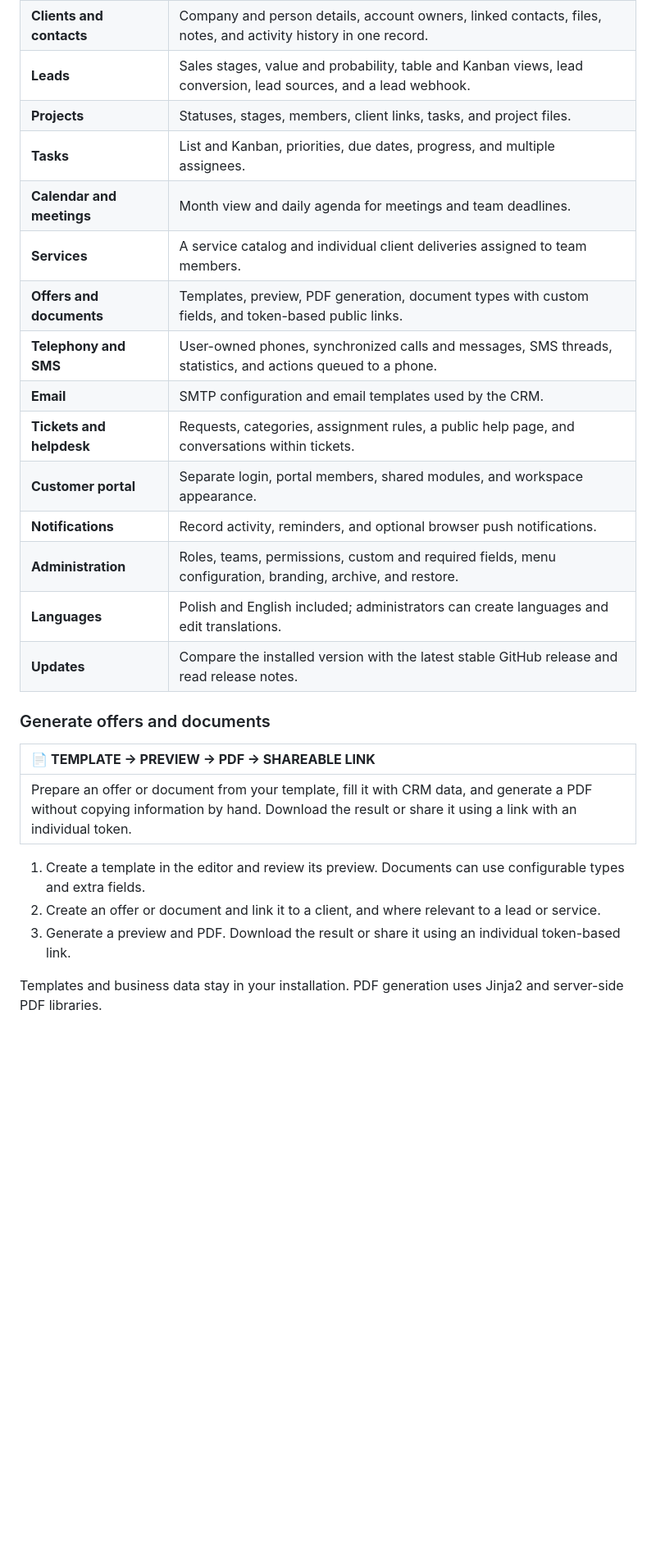
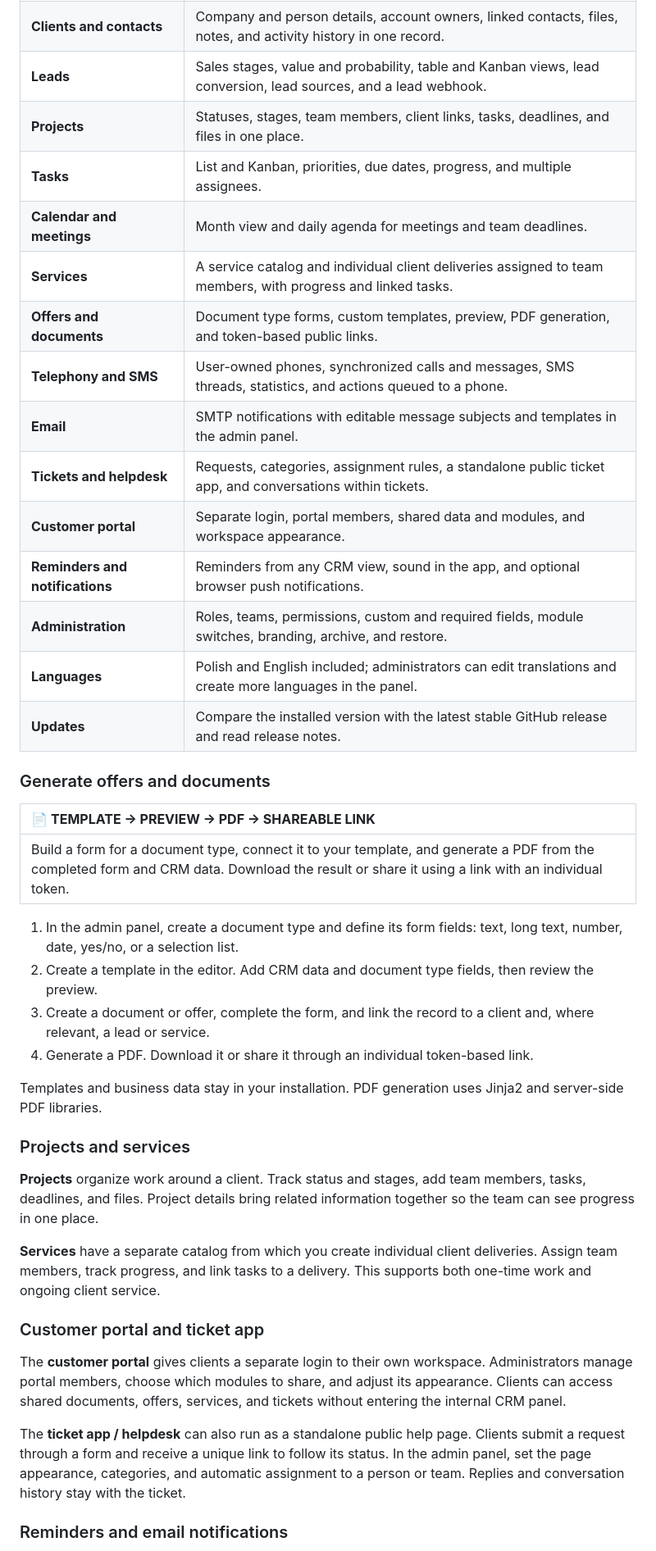
Before and after one commit to ZenCRM/ZenCRM, a Markdown page: README.md, the part around one of its changes. Shown at 82% size. Rendered like a GitHub page; blank space fills up the shorter version.

```diff
--- a/README.md
+++ b/README.md
@@ -201,28 +225,44 @@ Select a template under **Settings → Appearance templates**. Both work with li
 | **Dashboard** | Counts for clients, leads, projects, tasks, and services, pipeline charts, and shortcuts to frequent actions. |
 | **Clients and contacts** | Company and person details, account owners, linked contacts, files, notes, and activity history in one record. |
 | **Leads** | Sales stages, value and probability, table and Kanban views, lead conversion, lead sources, and a lead webhook. |
-| **Projects** | Statuses, stages, members, client links, tasks, and project files. |
+| **Projects** | Statuses, stages, team members, client links, tasks, deadlines, and files in one place. |
 | **Tasks** | List and Kanban, priorities, due dates, progress, and multiple assignees. |
 | **Calendar and meetings** | Month view and daily agenda for meetings and team deadlines. |
-| **Services** | A service catalog and individual client deliveries assigned to team members. |
-| **Offers and documents** | Templates, preview, PDF generation, document types with custom fields, and token-based public links. |
+| **Services** | A service catalog and individual client deliveries assigned to team members, with progress and linked tasks. |
+| **Offers and documents** | Document type forms, custom templates, preview, PDF generation, and token-based public links. |
 | **Telephony and SMS** | User-owned phones, synchronized calls and messages, SMS threads, statistics, and actions queued to a phone. |
-| **Email** | SMTP configuration and email templates used by the CRM. |
-| **Tickets and helpdesk** | Requests, categories, assignment rules, a public help page, and conversations within tickets. |
-| **Customer portal** | Separate login, portal members, shared modules, and workspace appearance. |
-| **Notifications** | Record activity, reminders, and optional browser push notifications. |
-| **Administration** | Roles, teams, permissions, custom and required fields, menu configuration, branding, archive, and restore. |
-| **Languages** | Polish and English included; administrators can create languages and edit translations. |
+| **Email** | SMTP notifications with editable message subjects and templates in the admin panel. |
+| **Tickets and helpdesk** | Requests, categories, assignment rules, a standalone public ticket app, and conversations within tickets. |
+| **Customer portal** | Separate login, portal members, shared data and modules, and workspace appearance. |
+| **Reminders and notifications** | Reminders from any CRM view, sound in the app, and optional browser push notifications. |
+| **Administration** | Roles, teams, permissions, custom and required fields, module switches, branding, archive, and restore. |
+| **Languages** | Polish and English included; administrators can edit translations and create more languages in the panel. |
 | **Updates** | Compare the installed version with the latest stable GitHub release and read release notes. |
 
 ### Generate offers and documents
 
 | 📄 **TEMPLATE → PREVIEW → PDF → SHAREABLE LINK** |
 | :--- |
-| Prepare an offer or document from your template, fill it with CRM data, and generate a PDF without copying information by hand. Download the result or share it using a link with an individual token. |
+| Build a form for a document type, connect it to your template, and generate a PDF from the completed form and CRM data. Download the result or share it using a link with an individual token. |
 
-1. Create a template in the editor and review its preview. Documents can use configurable types and extra fields.
-2. Create an offer or document and link it to a client, and where relevant to a lead or service.
-3. Generate a preview and PDF. Download the result or share it using an individual token-based link.
+1. In the admin panel, create a document type and define its form fields: text, long text, number, date, yes/no, or a selection list.
+2. Create a template in the editor. Add CRM data and document type fields, then review the preview.
+3. Create a document or offer, complete the form, and link the record to a client and, where relevant, a lead or service.
+4. Generate a PDF. Download it or share it through an individual token-based link.
 
 Templates and business data stay in your installation. PDF generation uses Jinja2 and server-side PDF libraries.
+
+### Projects and services
+
+**Projects** organize work around a client. Track status and stages, add team members, tasks, deadlines, and files. Project details bring related information together so the team can see progress in one place.
+
+**Services** have a separate catalog from which you create individual client deliveries. Assign team members, track progress, and link tasks to a delivery. This supports both one-time work and ongoing client service.
+
+### Customer portal and ticket app
+
+The **customer portal** gives clients a separate login to their own workspace. Administrators manage portal members, choose which modules to share, and adjust its appearance. Clients can access shared documents, offers, services, and tickets without entering the internal CRM panel.
+
+The **ticket app / helpdesk** can also run as a standalone public help page. Clients submit a request through a form and receive a unique link to follow its status. In the admin panel, set the page appearance, categories, and automatic assignment to a person or team. Replies and conversation history stay with the ticket.
+
+### Reminders and email notifications
+
```
Also changed, not shown: other parts of README.md (+53 -19 lines).
